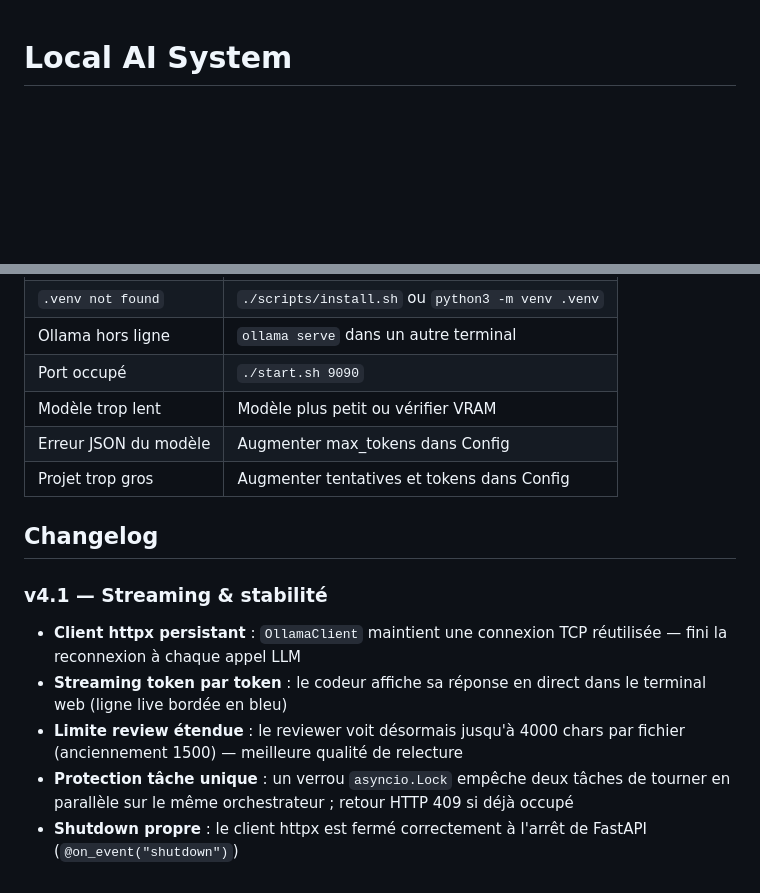
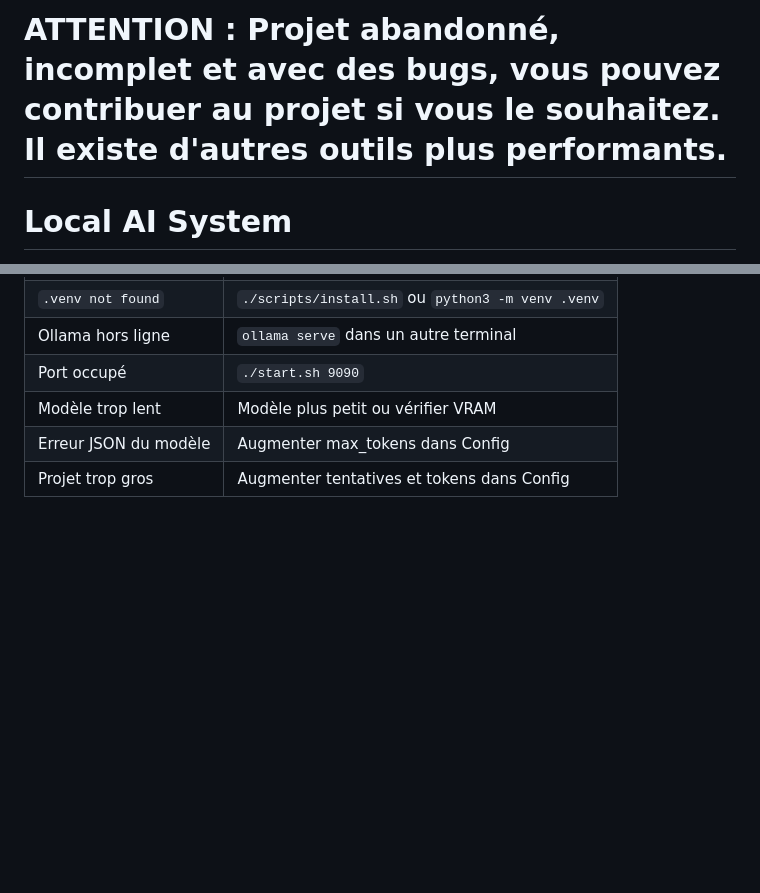
Before and after one commit to Spiralyfox/Local_AI_with_Ollama_Agent, a Markdown page: README.md, 2 parts joined by grey strips. GitHub-like rendering; blank space fills up the shorter version.

```diff
--- a/README.md
+++ b/README.md
@@ -1,3 +1,5 @@
+# ATTENTION : Projet abandonné, incomplet et avec des bugs, vous pouvez contribuer au projet si vous le souhaitez. Il existe d'autres outils plus performants.
+
 # Local AI System
 
 Assistant IA local multi-agent, 100 % offline, tournant sur Ollama.
@@ -141,12 +143,3 @@ local-ai-system/
 | Modèle trop lent | Modèle plus petit ou vérifier VRAM |
 | Erreur JSON du modèle | Augmenter max_tokens dans Config |
 | Projet trop gros | Augmenter tentatives et tokens dans Config |
-
-## Changelog
-
-### v4.1 — Streaming & stabilité
-- **Client httpx persistant** : `OllamaClient` maintient une connexion TCP réutilisée — fini la reconnexion à chaque appel LLM
-- **Streaming token par token** : le codeur affiche sa réponse en direct dans le terminal web (ligne live bordée en bleu)
-- **Limite review étendue** : le reviewer voit désormais jusqu'à 4000 chars par fichier (anciennement 1500) — meilleure qualité de relecture
-- **Protection tâche unique** : un verrou `asyncio.Lock` empêche deux tâches de tourner en parallèle sur le même orchestrateur ; retour HTTP 409 si déjà occupé
-- **Shutdown propre** : le client httpx est fermé correctement à l'arrêt de FastAPI (`@on_event("shutdown")`)
```
